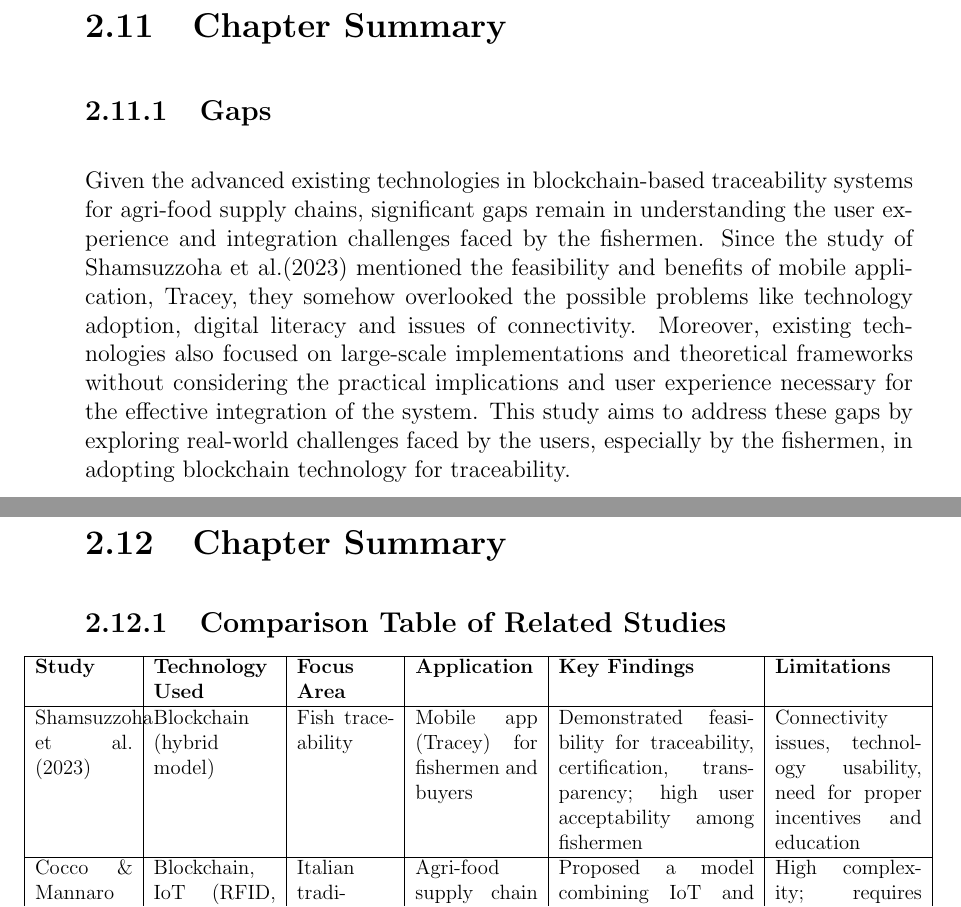
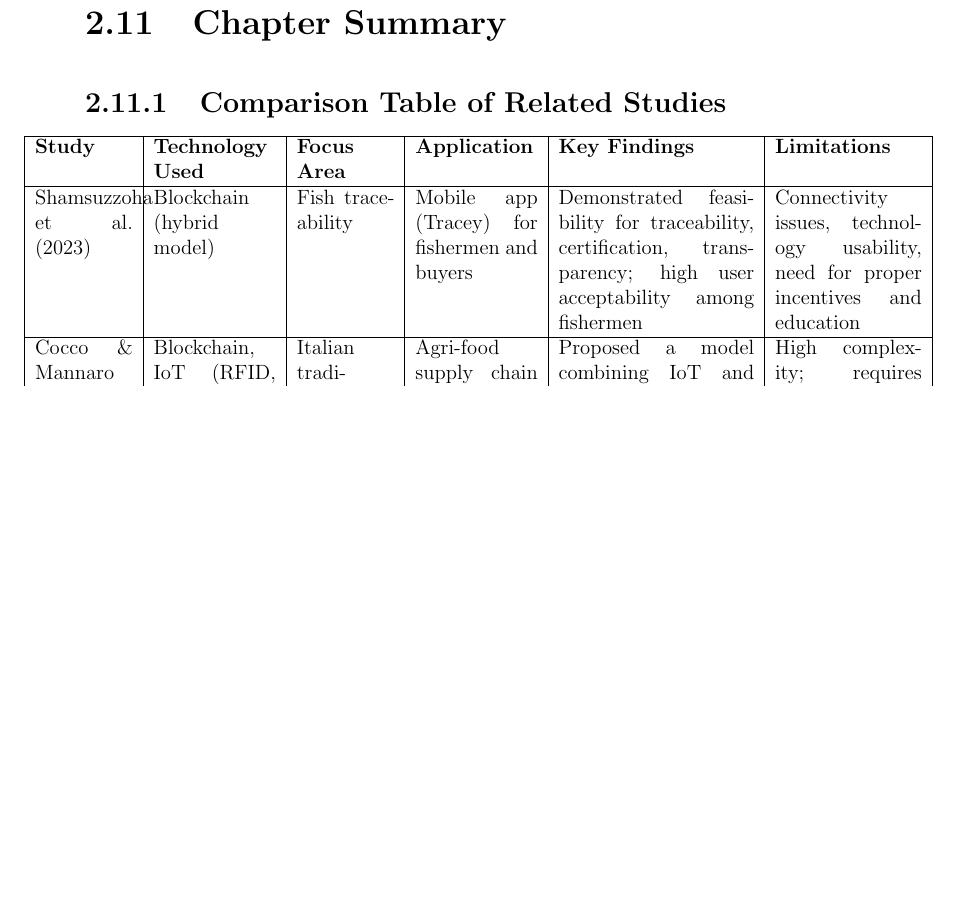
Before and after one commit to jeffrouzel/SeaXChange, a LaTeX thesis (Documentation/main.tex, which reads Documentation/chapter_2.tex): two parts of pages 22 and 23 of 30 before the commit and part of page 23 of 30 after it, the two joined at a grey line, cut so that both start at the same text, the shorter picture padded with empty space. Compiled offline with pdfLaTeX.

Commit message:
Chapter 1 and 2

```diff
--- a/Documentation/chapter_2.tex
+++ b/Documentation/chapter_2.tex
@@ -78,11 +78,6 @@ The study of Kresna et al. (2017), proposed an IT-based traceability system for
 
 The journal article of Tiwari (2020) called Application of Blockchain in Agri-Food Supply Chain conducted two case studies for a blockchain driven app built for supply chain related to food, fishing, and agriculture. The first case-study is the usage and effectiveness of the Provenance system for tuna tracking certification. The objective of the Provenance system is to enhance transparency in the tuna supply chain by ensuring certification and standard compliance across all roles(e.g. supplier, retailer) in the chain. The system is built using six modular programs: registering, standards, production, manufacturing, tagging, and user-interface. The usage of blockchain in the Provenance system allows transactions to be recorded to allow  shared ledger for transparency and smart contracts for secure exchanges of money or information. The usage of the Provenance system is to solve the issues encountered in the tuna fishing industry affected by various factors such as illegal, unregulated, unauthorized (IUU) fishing, fraud, and human rights abuses. The solution of the Provenance system is to allow tracking, tracing, and certification of tuna using blockchain. The Provenance system has a smart tagging feature that allows fishermen to use SMS for digital assets on the blockchain to track where the fish, in return, all supply chain stakeholders can access the data that was sourced from the SMS. The second case-study is the usage of the IBM Food Trust for transparency in the food supply chain. The IBM Food Trust aims to solve the problems in the food supply chain, specifically in product safety. Locating supply chain items in real-time using identifiers like GTIN or UPC is the primary feature of the IBM Food Trust. The app also provides end-to-end product provenance, real-time location and status, and facilitates rapid product recalls. The IBM Food Trust also provides insights and visibility for the freshness of the product to reduce losses and spoilage. Lastly, the IBM Food Trust provides certifications from the information taken when handling and managing the products in the supply chain. The case studies conducted by Tiwari (2020) illustrates the potential of blockchain technology in improving transparency, efficiency, and ethical practices within supply chains.
 
-\section{Chapter Summary}
-
-\subsection{Gaps}
-Given the advanced existing technologies in blockchain-based traceability systems for agri-food supply chains, significant gaps remain in understanding the user experience and integration challenges faced by the fishermen. Since the study of Shamsuzzoha et al.(2023) mentioned the feasibility and benefits of mobile application, Tracey, they somehow overlooked the possible problems like technology adoption, digital literacy and issues of connectivity. Moreover, existing technologies also focused on large-scale implementations and theoretical frameworks without considering the practical implications and user experience necessary for the effective integration of the system. This study aims to address these gaps by exploring real-world challenges faced by the users, especially by the fishermen, in adopting blockchain technology for traceability.
-
 \newpage
 \section{Chapter Summary}
 \begin{table}[h!]
```
Also changed, not shown: Documentation/main.bbl, Documentation/main.pdf, 13 other files.
